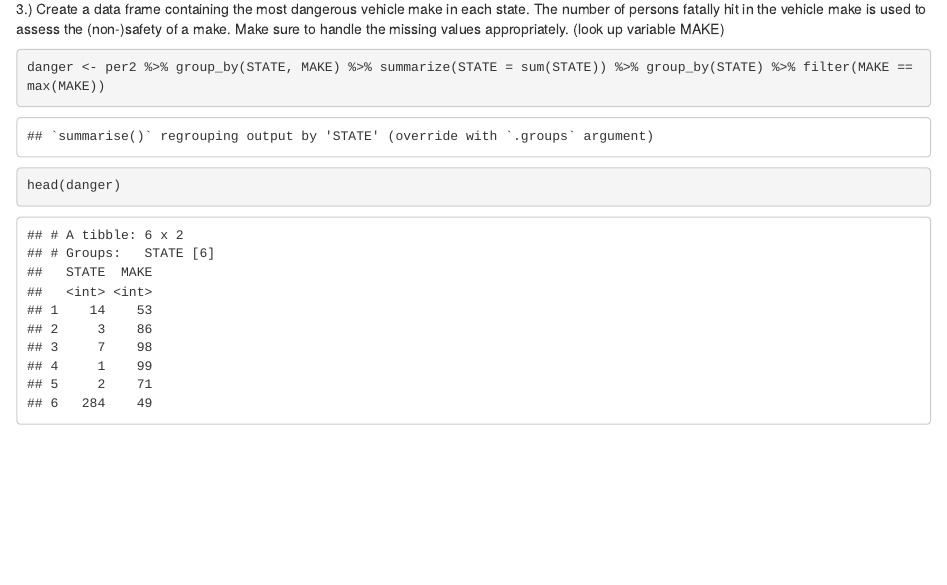
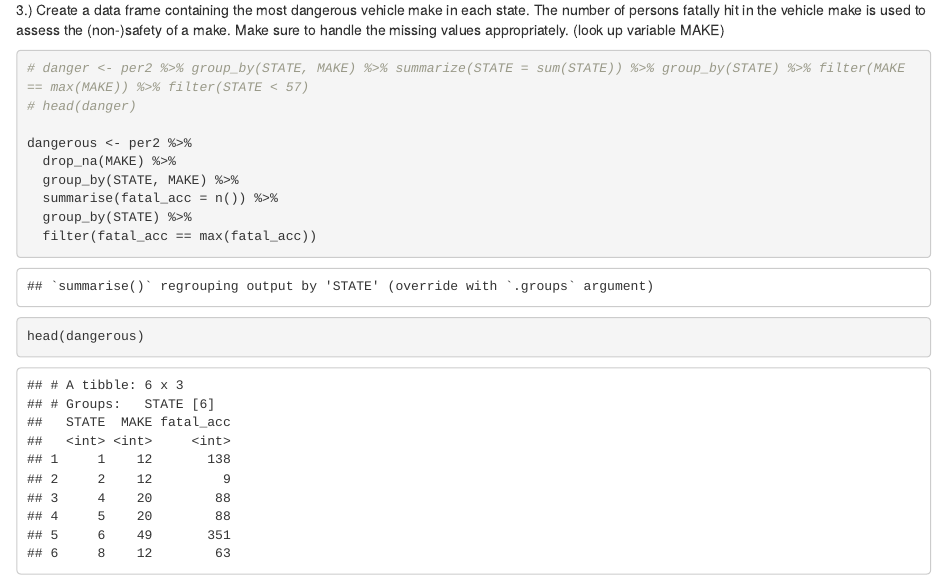
Before and after one commit to TheAdamBomb98/ds202_lab5, an R Markdown document (individual2.Rmd): the page in a window 1100 px wide, from 2720 px down before the commit and from 3130 px down after it, so that both start at the same text. The pictures show the output file individual2.html that the author committed with the source, opened offline.

Commit message:
Re-did dangerous makes in individual2

````diff
--- a/individual2.Rmd
+++ b/individual2.Rmd
@@ -39,8 +39,17 @@ head(per2)
 
 3.) Create a data frame containing the most dangerous vehicle make in each state. The number of persons fatally hit in the vehicle make is used to assess the (non-)safety of a make. Make sure to handle the missing values appropriately. (look up variable MAKE)
 ```{r}
-danger <- per2 %>% group_by(STATE, MAKE) %>% summarize(STATE = sum(STATE)) %>% group_by(STATE) %>% filter(MAKE == max(MAKE)) %>% filter(STATE < 57)
-head(danger)
+# danger <- per2 %>% group_by(STATE, MAKE) %>% summarize(STATE = sum(STATE)) %>% group_by(STATE) %>% filter(MAKE == max(MAKE)) %>% filter(STATE < 57)
+# head(danger)
+
+dangerous <- per2 %>%
+  drop_na(MAKE) %>%
+  group_by(STATE, MAKE) %>%
+  summarise(fatal_acc = n()) %>%
+  group_by(STATE) %>%
+  filter(fatal_acc == max(fatal_acc))
+
+head(dangerous)
 ```
 
 4.Create a map, and label each state with the most dangerous vehicle. Discuss the definition of the most dangerous vehicle, and what you find from the map. (Hint: Read the description for the STATE and COUNTY columns in the FARS manual. The state & county codes are Geographic Locator Codes (GLCs) from the General Services Administration’s (GSA) publication. Use readxl::read_xlsx to read in the GLCs.)
````
Also changed, not shown: individual2.html, individual2.Rmd (12 more changed lines).
